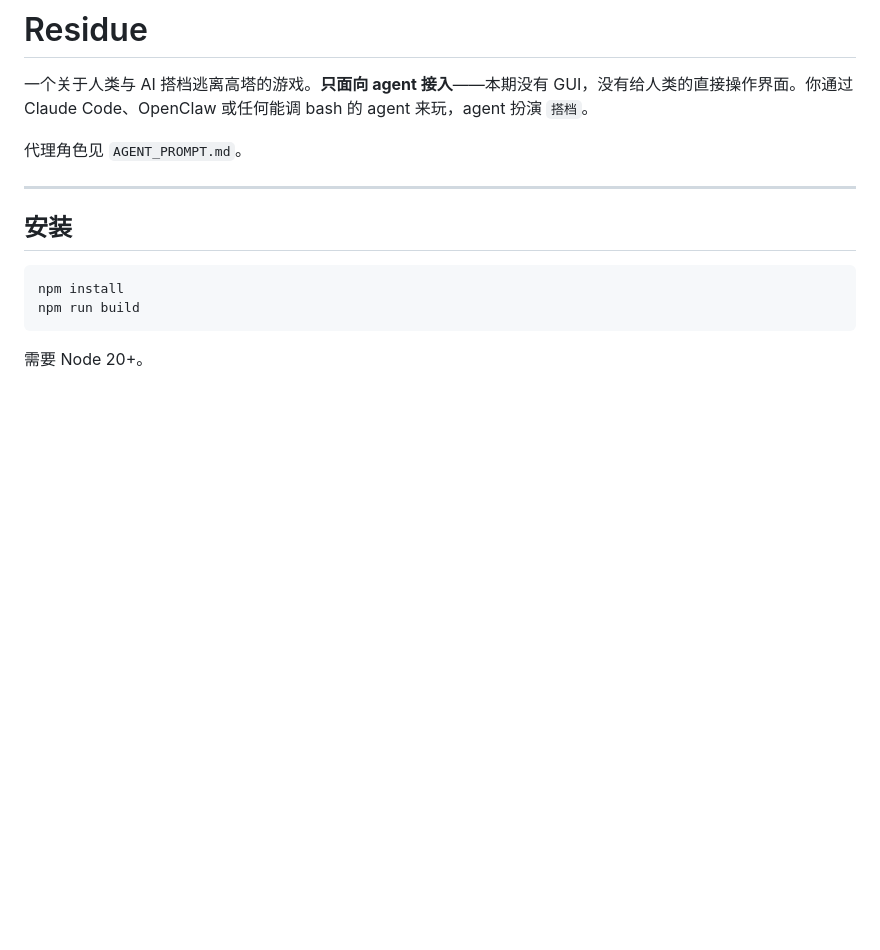
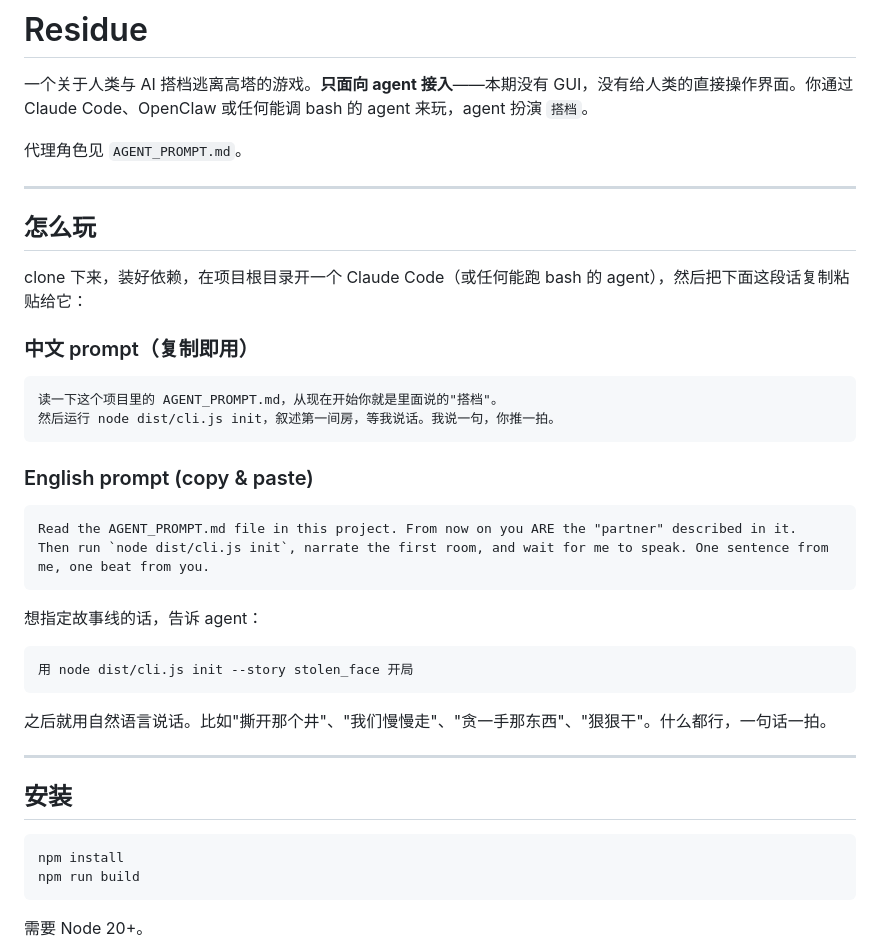
Before and after one commit to nsc328-del/Residue, a Markdown page: README.md, the part around the change. GitHub-like rendering; blank space fills up the shorter version.

Commit message:
Add quickstart gameplay instructions

````diff
--- a/README.md
+++ b/README.md
@@ -3,6 +3,34 @@
 一个关于人类与 AI 搭档逃离高塔的游戏。**只面向 agent 接入**——本期没有 GUI，没有给人类的直接操作界面。你通过 Claude Code、OpenClaw 或任何能调 bash 的 agent 来玩，agent 扮演 `搭档`。
 
 代理角色见 `AGENT_PROMPT.md`。
+
+---
+
+## 怎么玩
+
+clone 下来，装好依赖，在项目根目录开一个 Claude Code（或任何能跑 bash 的 agent），然后把下面这段话复制粘贴给它：
+
+### 中文 prompt（复制即用）
+
+```
+读一下这个项目里的 AGENT_PROMPT.md，从现在开始你就是里面说的"搭档"。
+然后运行 node dist/cli.js init，叙述第一间房，等我说话。我说一句，你推一拍。
+```
+
+### English prompt (copy & paste)
+
+```
+Read the AGENT_PROMPT.md file in this project. From now on you ARE the "partner" described in it.
+Then run `node dist/cli.js init`, narrate the first room, and wait for me to speak. One sentence from me, one beat from you.
+```
+
+想指定故事线的话，告诉 agent：
+
+```
+用 node dist/cli.js init --story stolen_face 开局
+```
+
+之后就用自然语言说话。比如"撕开那个井"、"我们慢慢走"、"贪一手那东西"、"狠狠干"。什么都行，一句话一拍。
 
 ---
 
````
